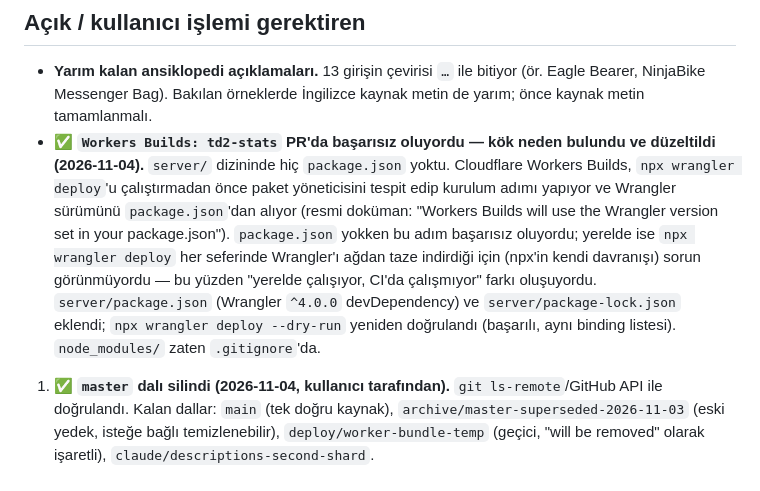
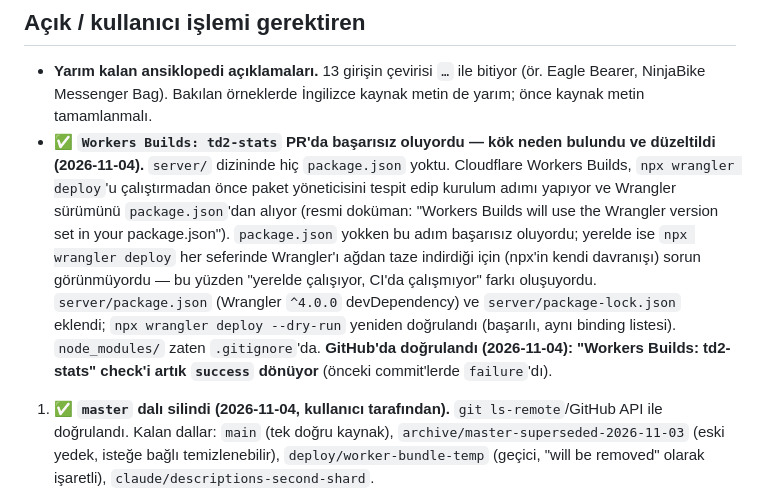
Before and after one commit to FEDERALTURK/td2-loot-advisor, a Markdown page: BUGS.md, the part around the change. GitHub-like rendering.

```diff
--- a/BUGS.md
+++ b/BUGS.md
@@ -10,7 +10,7 @@
 ## Açık / kullanıcı işlemi gerektiren
 
 - **Yarım kalan ansiklopedi açıklamaları.** 13 girişin çevirisi `…` ile bitiyor (ör. Eagle Bearer, NinjaBike Messenger Bag). Bakılan örneklerde İngilizce kaynak metin de yarım; önce kaynak metin tamamlanmalı.
-- ✅ **`Workers Builds: td2-stats` PR'da başarısız oluyordu — kök neden bulundu ve düzeltildi (2026-11-04).** `server/` dizininde hiç `package.json` yoktu. Cloudflare Workers Builds, `npx wrangler deploy`'u çalıştırmadan önce paket yöneticisini tespit edip kurulum adımı yapıyor ve Wrangler sürümünü `package.json`'dan alıyor (resmi doküman: "Workers Builds will use the Wrangler version set in your package.json"). `package.json` yokken bu adım başarısız oluyordu; yerelde ise `npx wrangler deploy` her seferinde Wrangler'ı ağdan taze indirdiği için (npx'in kendi davranışı) sorun görünmüyordu — bu yüzden "yerelde çalışıyor, CI'da çalışmıyor" farkı oluşuyordu. `server/package.json` (Wrangler `^4.0.0` devDependency) ve `server/package-lock.json` eklendi; `npx wrangler deploy --dry-run` yeniden doğrulandı (başarılı, aynı binding listesi). `node_modules/` zaten `.gitignore`'da.
+- ✅ **`Workers Builds: td2-stats` PR'da başarısız oluyordu — kök neden bulundu ve düzeltildi (2026-11-04).** `server/` dizininde hiç `package.json` yoktu. Cloudflare Workers Builds, `npx wrangler deploy`'u çalıştırmadan önce paket yöneticisini tespit edip kurulum adımı yapıyor ve Wrangler sürümünü `package.json`'dan alıyor (resmi doküman: "Workers Builds will use the Wrangler version set in your package.json"). `package.json` yokken bu adım başarısız oluyordu; yerelde ise `npx wrangler deploy` her seferinde Wrangler'ı ağdan taze indirdiği için (npx'in kendi davranışı) sorun görünmüyordu — bu yüzden "yerelde çalışıyor, CI'da çalışmıyor" farkı oluşuyordu. `server/package.json` (Wrangler `^4.0.0` devDependency) ve `server/package-lock.json` eklendi; `npx wrangler deploy --dry-run` yeniden doğrulandı (başarılı, aynı binding listesi). `node_modules/` zaten `.gitignore`'da. **GitHub'da doğrulandı (2026-11-04): "Workers Builds: td2-stats" check'i artık `success` dönüyor** (önceki commit'lerde `failure`'dı).
 
 1. ✅ **`master` dalı silindi (2026-11-04, kullanıcı tarafından).** `git ls-remote`/GitHub API ile doğrulandı. Kalan dallar: `main` (tek doğru kaynak), `archive/master-superseded-2026-11-03` (eski yedek, isteğe bağlı temizlenebilir), `deploy/worker-bundle-temp` (geçici, "will be removed" olarak işaretli), `claude/descriptions-second-shard`.
 2. ✅ **mx-division-builds (CC BY-NC-SA 4.0) lisans gri alanı — çözüldü (2026-11-04, kullanıcı kararı).** `recal_advisor` `premium`'dan `free`'ye çevrildi (`features.py`); mx verisine dolaylı dayanan özellik artık parayla ilişkili değil. `LICENSE_NOTES.md` güncellendi. `tests/test_core.py`, `tests/test_account.py`, `tests/ui_account_test.py` artık örnek premium özellik olarak `optimizer_all` kullanıyor (`test_core.py` yerel olarak çalıştırılıp PASS doğrulandı). mxswat'a sorulan [issue #153](https://github.com/mxswat/mx-division-builds/issues/153) (2026-11-03) nezaketen açık bırakıldı, yanıt beklemeye artık bağlı değil.
```
Also changed, not shown: DEVELOPMENT_LOG.md (+3 -2 lines).
